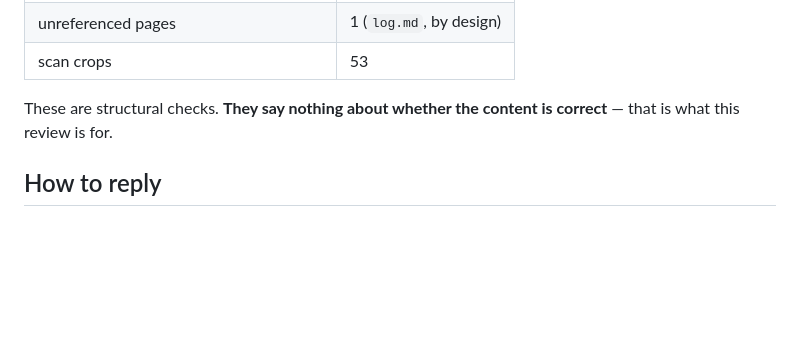
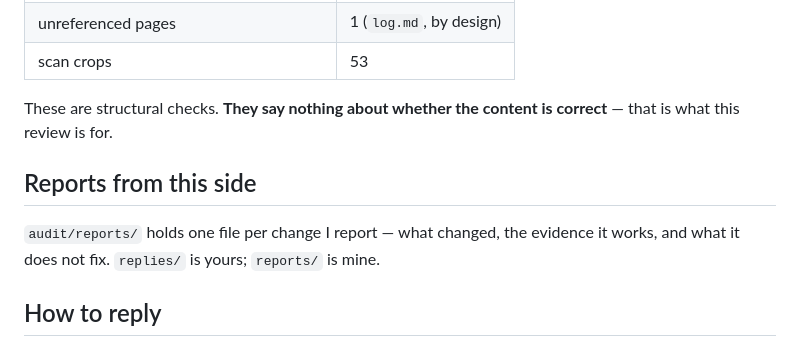
Before and after one commit to WulfKolbe/GA, a Markdown page: audit/README.md, the part around the change. Rendered like a GitHub page; blank space fills up the shorter version.

```diff
--- a/audit/README.md
+++ b/audit/README.md
@@ -47,6 +47,11 @@ In descending order of how much a wrong answer would matter:
 These are structural checks. **They say nothing about whether the content is
 correct** — that is what this review is for.
 
+## Reports from this side
+
+`audit/reports/` holds one file per change I report — what changed, the evidence
+it works, and what it does not fix. `replies/` is yours; `reports/` is mine.
+
 ## How to reply
 
 Add one file per review to `audit/replies/`, named `YYYY-MM-DD-<topic>.md`, using
```
Also changed, not shown: audit/reports/274-site-title.md (added, +60 -0 lines).
